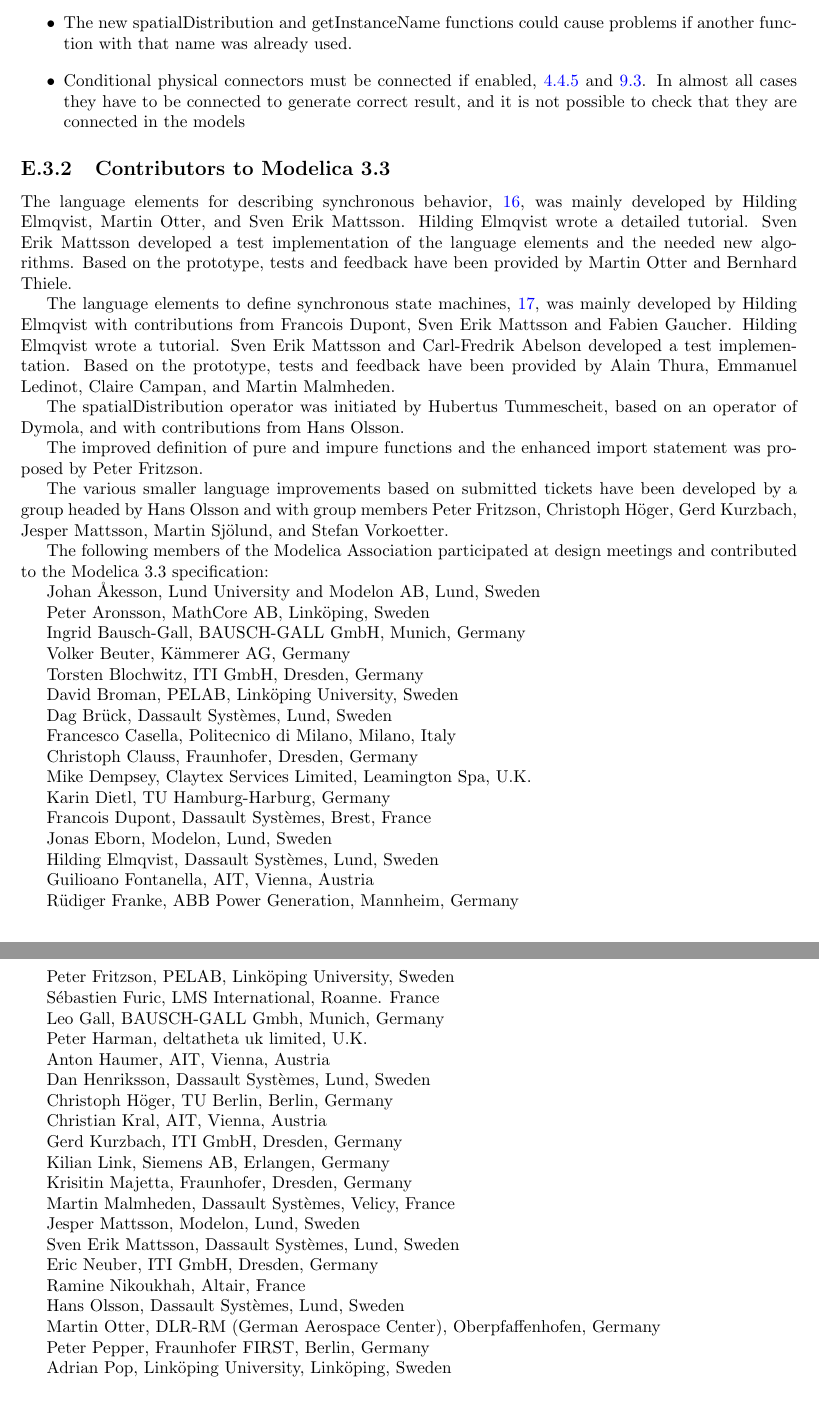
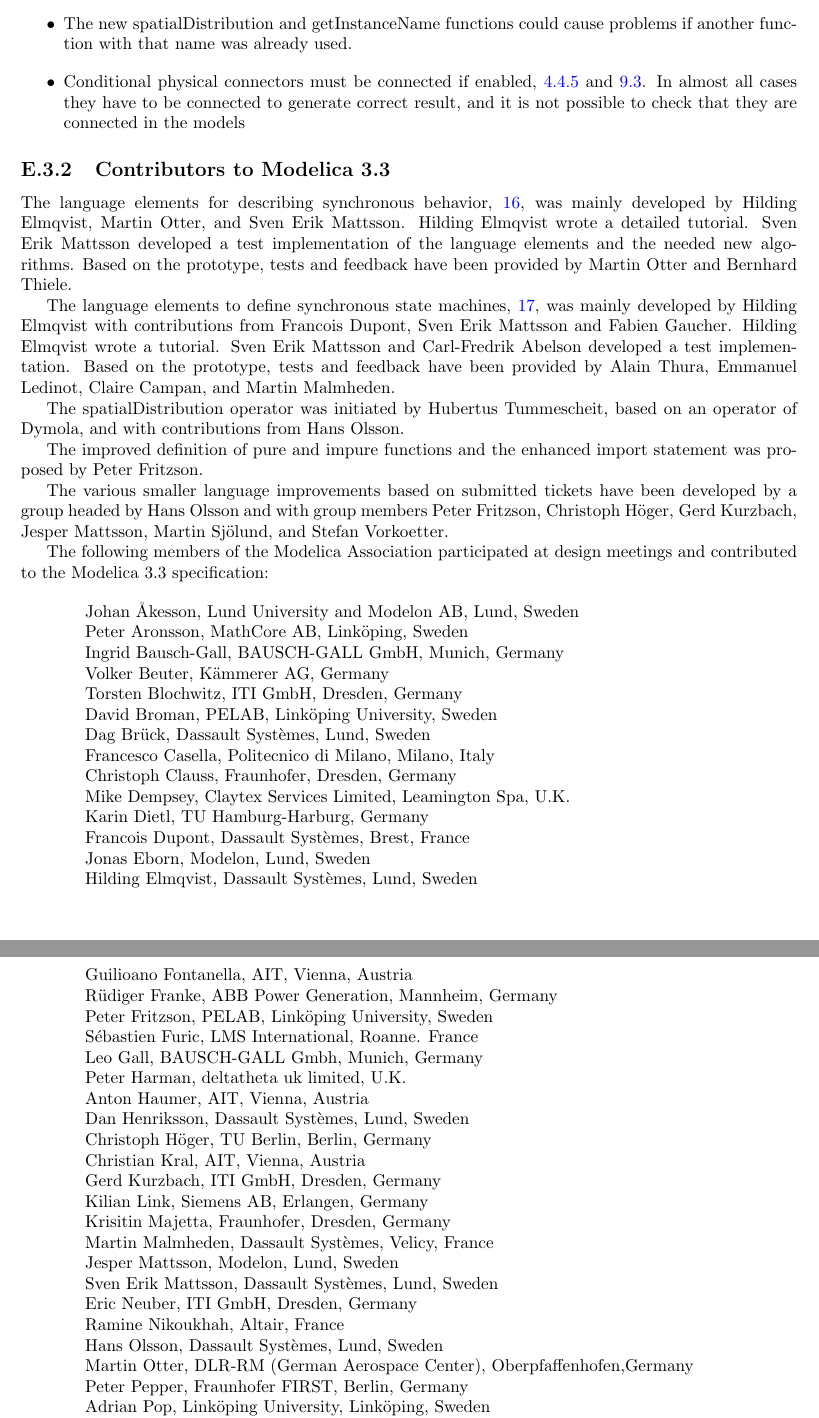
Before and after one commit to modelica/ModelicaSpecification, a LaTeX thesis (MLS.tex, which reads chapters/revisions.tex): two parts of pages 265 and 266 of 285, joined at a grey line, cut so that both start at the same text, the shorter picture padded with empty space. Compiled offline with pdfLaTeX.

Commit message:
Fix label;Use longtable for contributors

```diff
--- a/chapters/revisions.tex
+++ b/chapters/revisions.tex
@@ -814,75 +805,41 @@
 The following members of the Modelica Association participated at design
 meetings and contributed to the Modelica 3.3 specification:
 
-Johan Åkesson, Lund University and Modelon AB, Lund, Sweden
-
-Peter Aronsson, MathCore AB, Linköping, Sweden
-
-Ingrid Bausch-Gall, BAUSCH-GALL GmbH, Munich, Germany
-
-Volker Beuter, Kämmerer AG, Germany
-
-Torsten Blochwitz, ITI GmbH, Dresden, Germany
-
-David Broman, PELAB, Linköping University, Sweden
-
-Dag Brück, Dassault Systèmes, Lund, Sweden
-
-Francesco Casella, Politecnico di Milano, Milano, Italy
-
-Christoph Clauss, Fraunhofer, Dresden, Germany
-
-Mike Dempsey, Claytex Services Limited, Leamington Spa, U.K.
-
-Karin Dietl, TU Hamburg-Harburg, Germany
-
-Francois Dupont, Dassault Systèmes, Brest, France
-
-Jonas Eborn, Modelon, Lund, Sweden
-
-Hilding Elmqvist, Dassault Systèmes, Lund, Sweden
-
-Guilioano Fontanella, AIT, Vienna, Austria
-
-Rüdiger Franke, ABB Power Generation, Mannheim, Germany
-
-Peter Fritzson, PELAB, Linköping University, Sweden
-
-Sébastien Furic, LMS International, Roanne. France
-
-Leo Gall, BAUSCH-GALL Gmbh, Munich, Germany
-
-Peter Harman, deltatheta uk limited, U.K.
-
-Anton Haumer, AIT, Vienna, Austria
-
-Dan Henriksson, Dassault Systèmes, Lund, Sweden
-
-Christoph Höger, TU Berlin, Berlin, Germany
-
-Christian Kral, AIT, Vienna, Austria
-
-Gerd Kurzbach, ITI GmbH, Dresden, Germany
-
-Kilian Link, Siemens AB, Erlangen, Germany
-
-Krisitin Majetta, Fraunhofer, Dresden, Germany
-
-Martin Malmheden, Dassault Systèmes, Velicy, France
-
-Jesper Mattsson, Modelon, Lund, Sweden
-
-Sven Erik Mattsson, Dassault Systèmes, Lund, Sweden
-
-Eric Neuber, ITI GmbH, Dresden, Germany
-
-Ramine Nikoukhah, Altair, France
-
-Hans Olsson, Dassault Systèmes, Lund, Sweden
-
-Martin Otter, DLR-RM (German Aerospace Center), Oberpfaffenhofen,
-Germany
-
-Peter Pepper, Fraunhofer FIRST, Berlin, Germany
-
-Adrian Pop, Linköping University, Linköping, Sweden
+\begin{longtable}{p{0.3cm}p{14cm}}
+&Johan Åkesson, Lund University and Modelon AB, Lund, Sweden\\
+&Peter Aronsson, MathCore AB, Linköping, Sweden\\
+&Ingrid Bausch-Gall, BAUSCH-GALL GmbH, Munich, Germany\\
+&Volker Beuter, Kämmerer AG, Germany\\
+&Torsten Blochwitz, ITI GmbH, Dresden, Germany\\
+&David Broman, PELAB, Linköping University, Sweden\\
+&Dag Brück, Dassault Systèmes, Lund, Sweden\\
+&Francesco Casella, Politecnico di Milano, Milano, Italy\\
+&Christoph Clauss, Fraunhofer, Dresden, Germany\\
+&Mike Dempsey, Claytex Services Limited, Leamington Spa, U.K.\\
+&Karin Dietl, TU Hamburg-Harburg, Germany\\
+&Francois Dupont, Dassault Systèmes, Brest, France\\
+&Jonas Eborn, Modelon, Lund, Sweden\\
+&Hilding Elmqvist, Dassault Systèmes, Lund, Sweden\\
+&Guilioano Fontanella, AIT, Vienna, Austria\\
+&Rüdiger Franke, ABB Power Generation, Mannheim, Germany\\
+&Peter Fritzson, PELAB, Linköping University, Sweden\\
+&Sébastien Furic, LMS International, Roanne. France\\
+&Leo Gall, BAUSCH-GALL Gmbh, Munich, Germany\\
+&Peter Harman, deltatheta uk limited, U.K.\\
+&Anton Haumer, AIT, Vienna, Austria\\
+&Dan Henriksson, Dassault Systèmes, Lund, Sweden\\
+&Christoph Höger, TU Berlin, Berlin, Germany\\
+&Christian Kral, AIT, Vienna, Austria\\
+&Gerd Kurzbach, ITI GmbH, Dresden, Germany\\
+&Kilian Link, Siemens AB, Erlangen, Germany\\
+&Krisitin Majetta, Fraunhofer, Dresden, Germany\\
+&Martin Malmheden, Dassault Systèmes, Velicy, France\\
+&Jesper Mattsson, Modelon, Lund, Sweden\\
+&Sven Erik Mattsson, Dassault Systèmes, Lund, Sweden\\
+&Eric Neuber, ITI GmbH, Dresden, Germany\\
+&Ramine Nikoukhah, Altair, France\\
+&Hans Olsson, Dassault Systèmes, Lund, Sweden\\
+&Martin Otter, DLR-RM (German Aerospace Center), Oberpfaffenhofen,Germany\\
+&Peter Pepper, Fraunhofer FIRST, Berlin, Germany\\
+&Adrian Pop, Linköping University, Linköping, Sweden\\
+&Olena Rogovchenko, PELAB, Linköping, Sweden\\
@@ -925,3 +862,4 @@
+\end{longtable}
 
 \subsection{Acknowledgments}\doublelabel{acknowledgments1}
 
```
Also changed, not shown: chapters/dae.tex (+1 -1 lines), chapters/revisions.tex (101 more changed lines).
